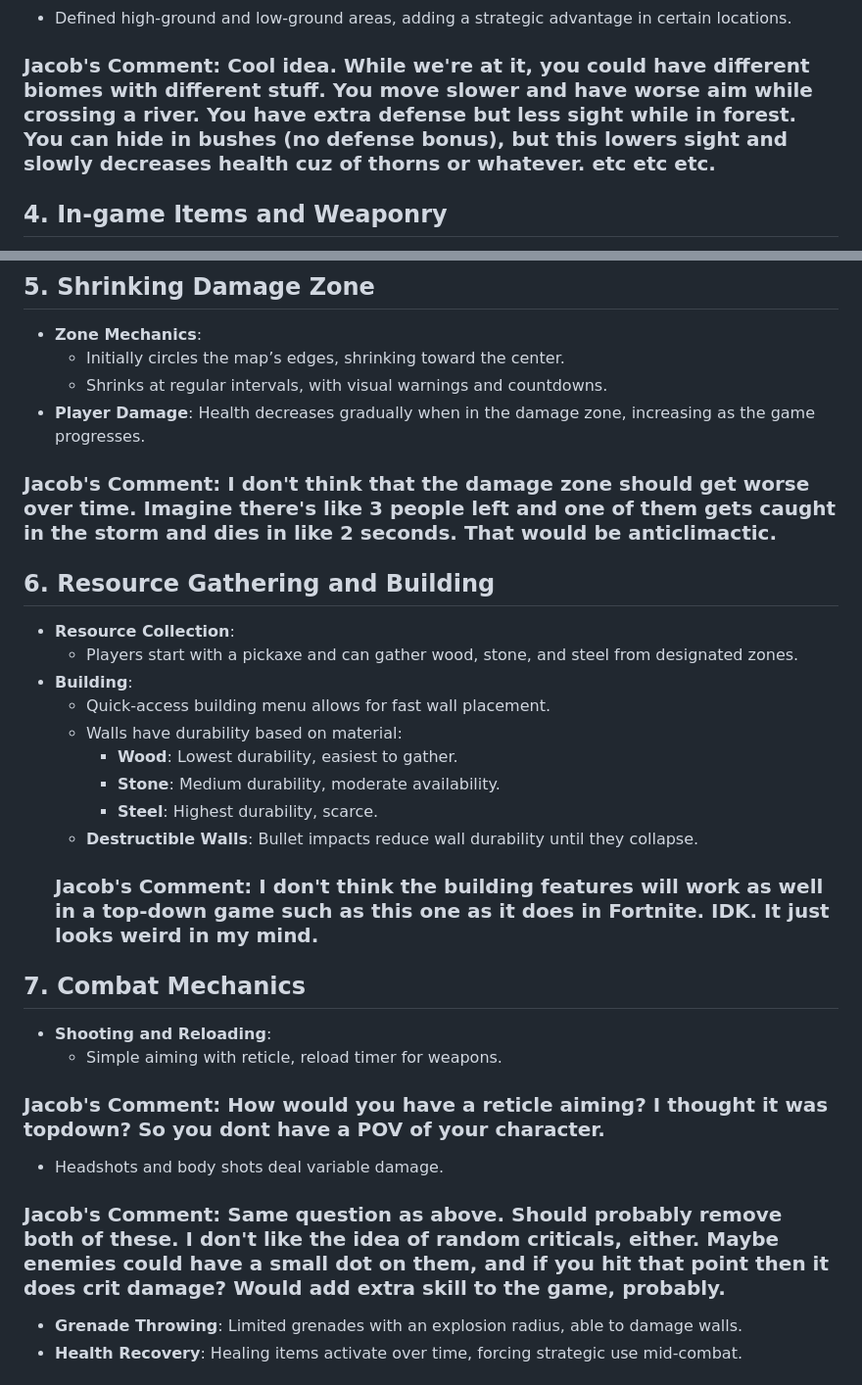
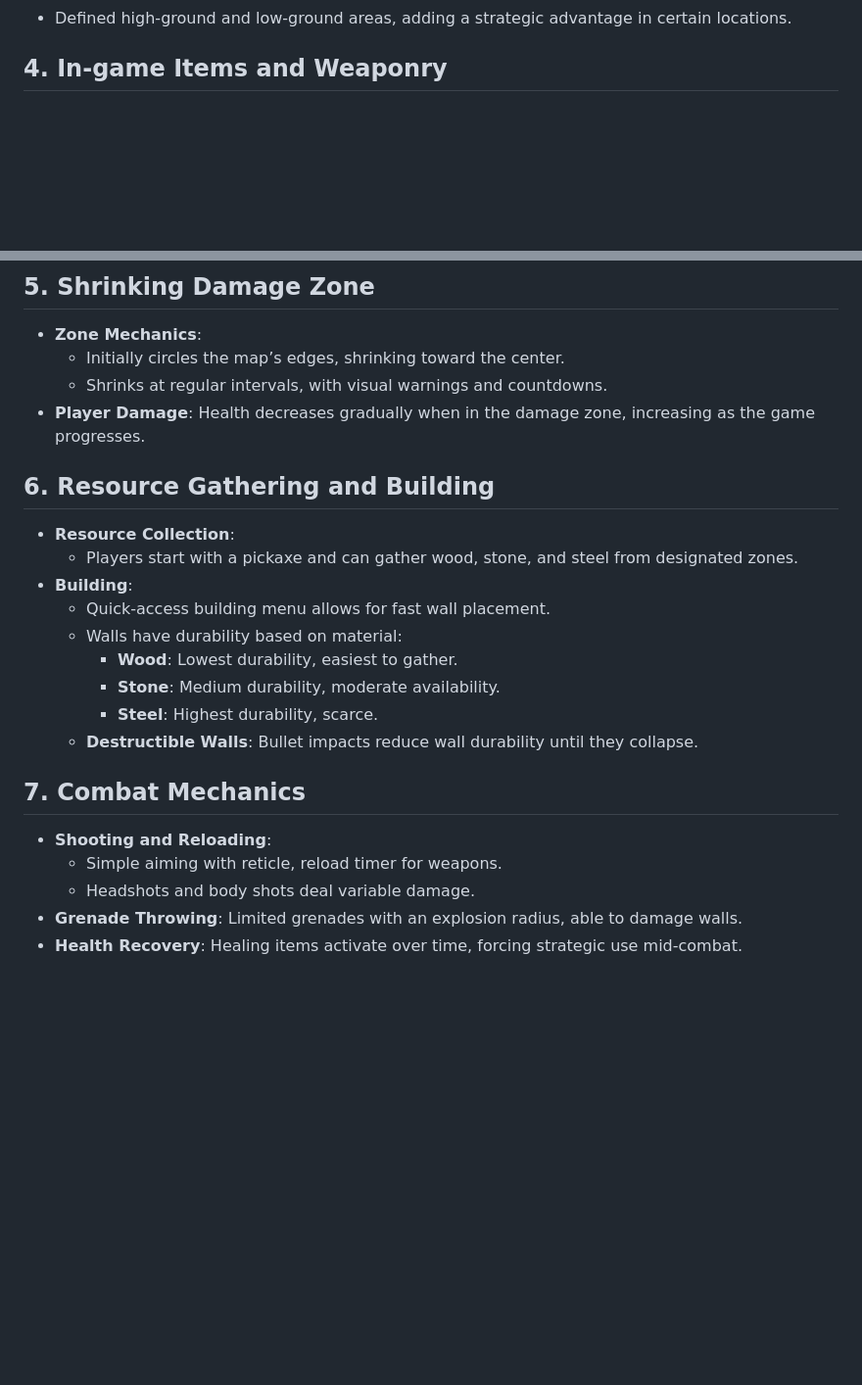
Before and after one commit to mcommons33/topics-gameDesign, a Markdown page: GameDescription.md, 2 parts joined by grey strips. Shown at 98% size. Drawn GitHub-style; blank space fills up the shorter version.

```diff
--- a/GameDescription.md
+++ b/GameDescription.md
@@ -41,5 +32,4 @@
 - Defined high-ground and low-ground areas, adding a strategic advantage in certain locations.
- ### Jacob's Comment: Cool idea. While we're at it, you could have different biomes with different stuff. You move slower and have worse aim while crossing a river. You have extra defense but less sight while in forest. You can hide in bushes (no defense bonus), but this lowers sight and slowly decreases health cuz of thorns or whatever. etc etc etc.
 
 ## 4. In-game Items and Weaponry
 
@@ -56,7 +46,6 @@
   - Initially circles the map’s edges, shrinking toward the center.
   - Shrinks at regular intervals, with visual warnings and countdowns.
 - **Player Damage**: Health decreases gradually when in the damage zone, increasing as the game progresses.
- ### Jacob's Comment: I don't think that the damage zone should get worse over time. Imagine there's like 3 people left and one of them gets caught in the storm and dies in like 2 seconds. That would be anticlimactic.
 
 ## 6. Resource Gathering and Building
 
@@ -69,15 +58,12 @@
     - **Stone**: Medium durability, moderate availability.
     - **Steel**: Highest durability, scarce.
   - **Destructible Walls**: Bullet impacts reduce wall durability until they collapse.
-   ### Jacob's Comment: I don't think the building features will work as well in a top-down game such as this one as it does in Fortnite. IDK. It just looks weird in my mind.
 
 ## 7. Combat Mechanics
 
 - **Shooting and Reloading**:
   - Simple aiming with reticle, reload timer for weapons.
- ### Jacob's Comment: How would you have a reticle aiming? I thought it was topdown? So you dont have a POV of your character.
   - Headshots and body shots deal variable damage.
-   ### Jacob's Comment: Same question as above. Should probably remove both of these. I don't like the idea of random criticals, either. Maybe enemies could have a small dot on them, and if you hit that point then it does crit damage? Would add extra skill to the game, probably.
 - **Grenade Throwing**: Limited grenades with an explosion radius, able to damage walls.
 - **Health Recovery**: Healing items activate over time, forcing strategic use mid-combat.
 
```
Also changed, not shown: other parts of GameDescription.md (+1 -10 lines).
